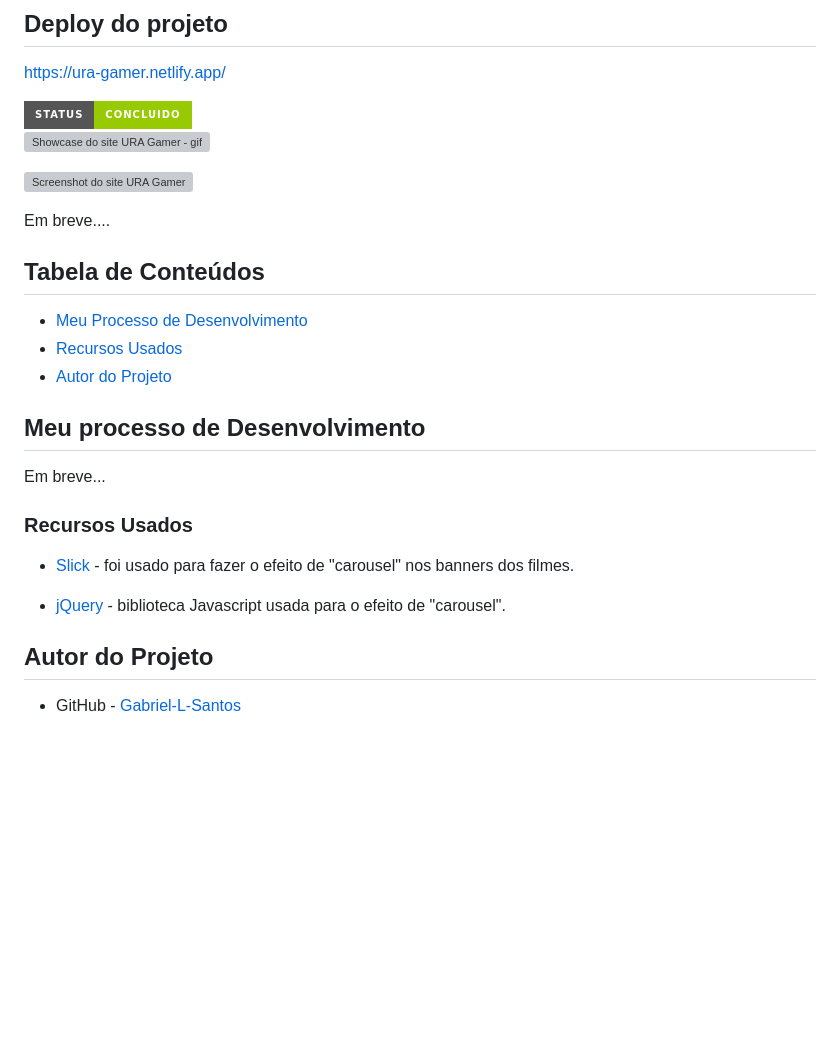
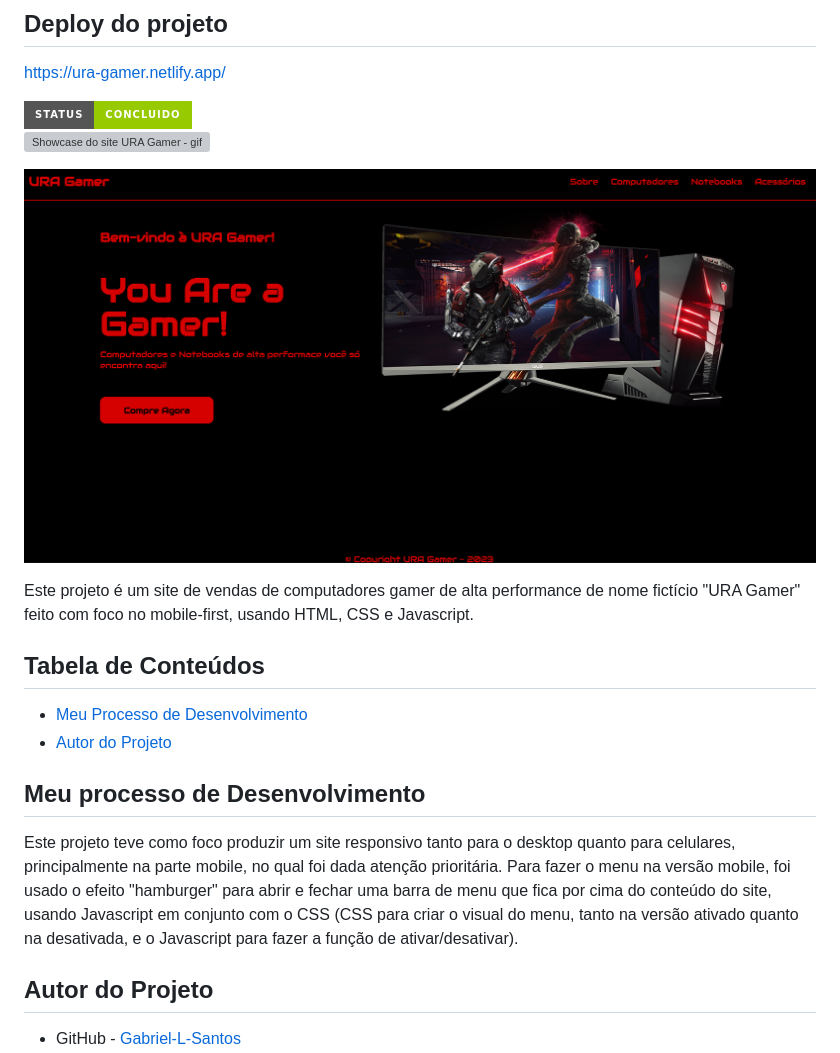
Before and after one commit to Gabriel-L-Santos/ura-gamer, a Markdown page: README.md, the part around the change printed below. Rendered like a GitHub page; pictures changed too: assets/img-gif-readme/ura-gamer-desktop.png (added); badges without logos; blank space fills up the shorter version; grey boxes are pictures that could not be loaded.

Commit message:
edit no readme

```diff
--- a/README.md
+++ b/README.md
@@ -11,23 +11,16 @@
 
-![Screenshot do site URA Gamer](./assets/img-gif-readme/oldflix-screenshot.png)
+![Screenshot do site URA Gamer na versão desktop](./assets/img-gif-readme/ura-gamer-desktop.png)
 
-Em breve....
+Este projeto é um site de vendas de computadores gamer de alta performance de nome fictício "URA Gamer" feito com foco no mobile-first, usando HTML, CSS e Javascript.
 
 ## Tabela de Conteúdos
 
 - [Meu Processo de Desenvolvimento](#meu-processo-de-desenvolvimento)
-- [Recursos Usados](#recursos-usados)
 - [Autor do Projeto](#autor-do-projeto)
 
 ## Meu processo de Desenvolvimento
 
-Em breve...
-
-### Recursos Usados
-
-- [Slick](http://kenwheeler.github.io/slick/) - foi usado para fazer o efeito de "carousel" nos banners dos filmes.
-
-- [jQuery](https://jquery.com/) - biblioteca Javascript usada para o efeito de "carousel".
+Este projeto teve como foco produzir um site responsivo tanto para o desktop quanto para celulares, principalmente na parte mobile, no qual foi dada atenção prioritária. Para fazer o menu na versão mobile, foi usado o efeito "hamburger" para abrir e fechar uma barra de menu que fica por cima do conteúdo do site, usando Javascript em conjunto com o CSS (CSS para criar o visual do menu, tanto na versão ativado quanto na desativada, e o Javascript para fazer a função de ativar/desativar).
 
 ## Autor do Projeto
 
```
Also changed, not shown: other parts of README.md (+1 -1 lines), 1 other file.
